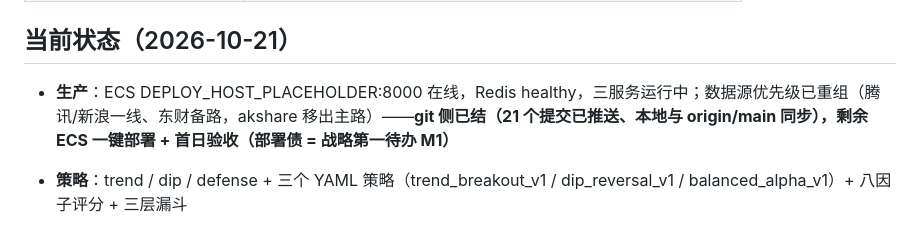
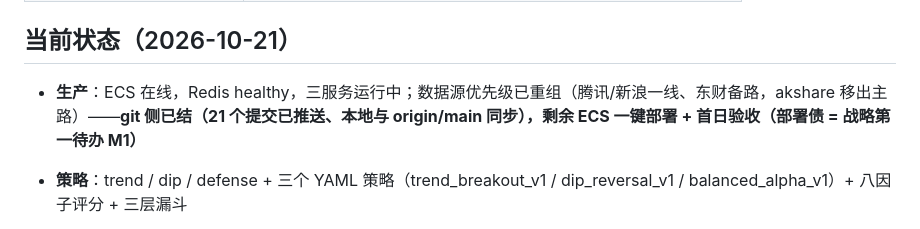
Before and after one commit to anmycat/stock_monitor, a Markdown page: README.md, the part around the change. GitHub-like rendering.

```diff
--- a/README.md
+++ b/README.md
@@ -53,7 +53,7 @@ SSHPASS='<服务器密码>' bash deploy_onekey.sh     # bash 版上传（需 ssh
 
 ## 当前状态（2026-10-21）
 
-- **生产**：ECS DEPLOY_HOST_PLACEHOLDER:8000 在线，Redis healthy，三服务运行中；数据源优先级已重组（腾讯/新浪一线、东财备路，akshare 移出主路）——**git 侧已结（21 个提交已推送、本地与 origin/main 同步），剩余 ECS 一键部署 + 首日验收（部署债 = 战略第一待办 M1）**
+- **生产**：ECS 在线，Redis healthy，三服务运行中；数据源优先级已重组（腾讯/新浪一线、东财备路，akshare 移出主路）——**git 侧已结（21 个提交已推送、本地与 origin/main 同步），剩余 ECS 一键部署 + 首日验收（部署债 = 战略第一待办 M1）**
 - **策略**：trend / dip / defense + 三个 YAML 策略（trend_breakout_v1 / dip_reversal_v1 / balanced_alpha_v1）+ 八因子评分 + 三层漏斗
 - **F 线·数据源重组（10-20）**：修复两条断裂链路——stock_list（原仅 akshare 未安装 → 退化为 5 只兜底；新浪 `get_all_stocks` 实测 5574 只，含科创 617/北交所 351/创业板 936）、daily（原仅 akshare 实现 → signals 恒空；腾讯 fqkline + 新浪 getKLineData 双第一线）；ETF 监控改按目标代码直查实时路。详见 `prd/02 §3.8`
 - **TDX minute（10-20）**：通达信 pytdx 分钟线接入（`sources/tdx.py`，`minute` 第一线）——补齐 gates 分钟断链（接入前无任何源实现 `get_minute_data`，gates 恒放行降级）；5/15/30/60 分钟K，服务器池探活 + 掉线重试 + 全失败降级不断链。详见 `prd/02 §3.9`
```
